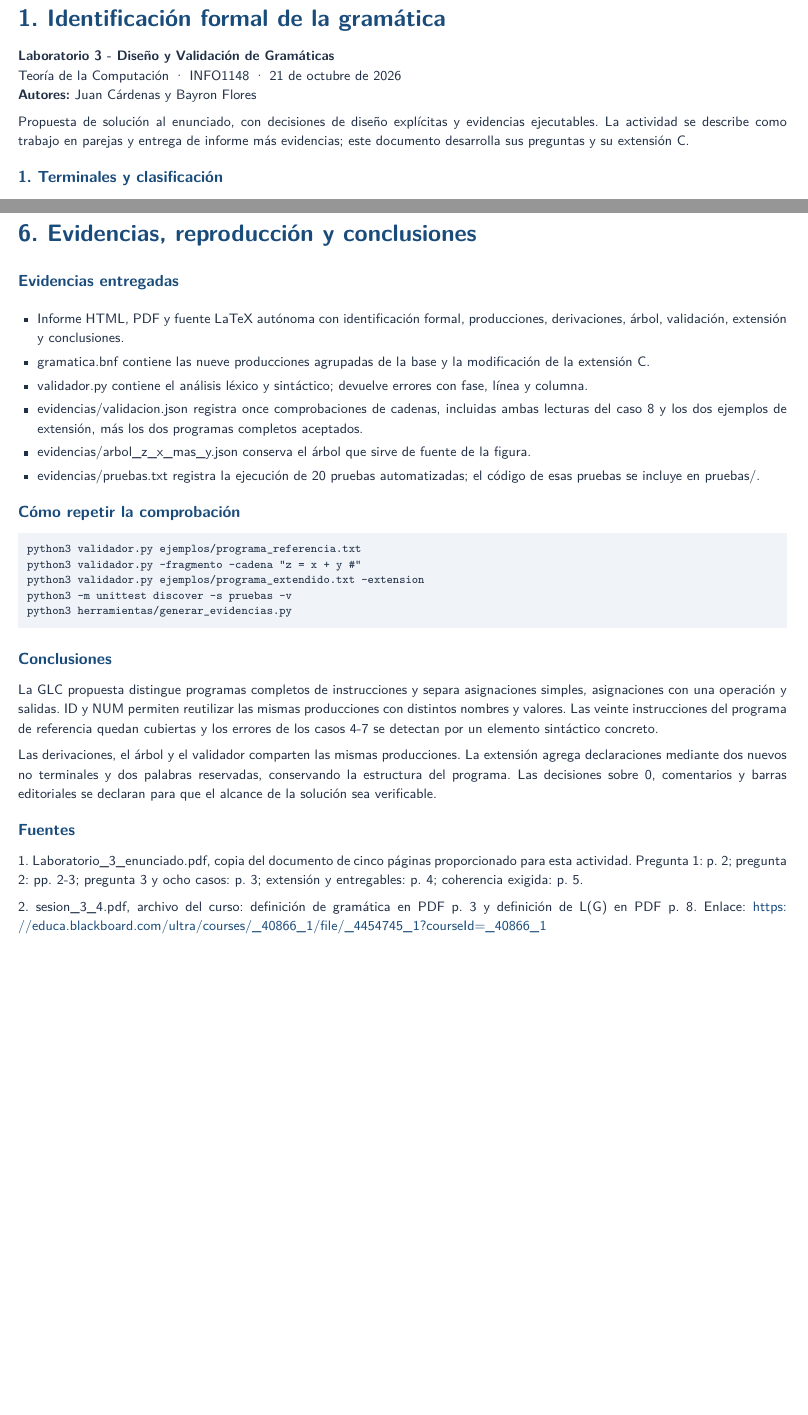
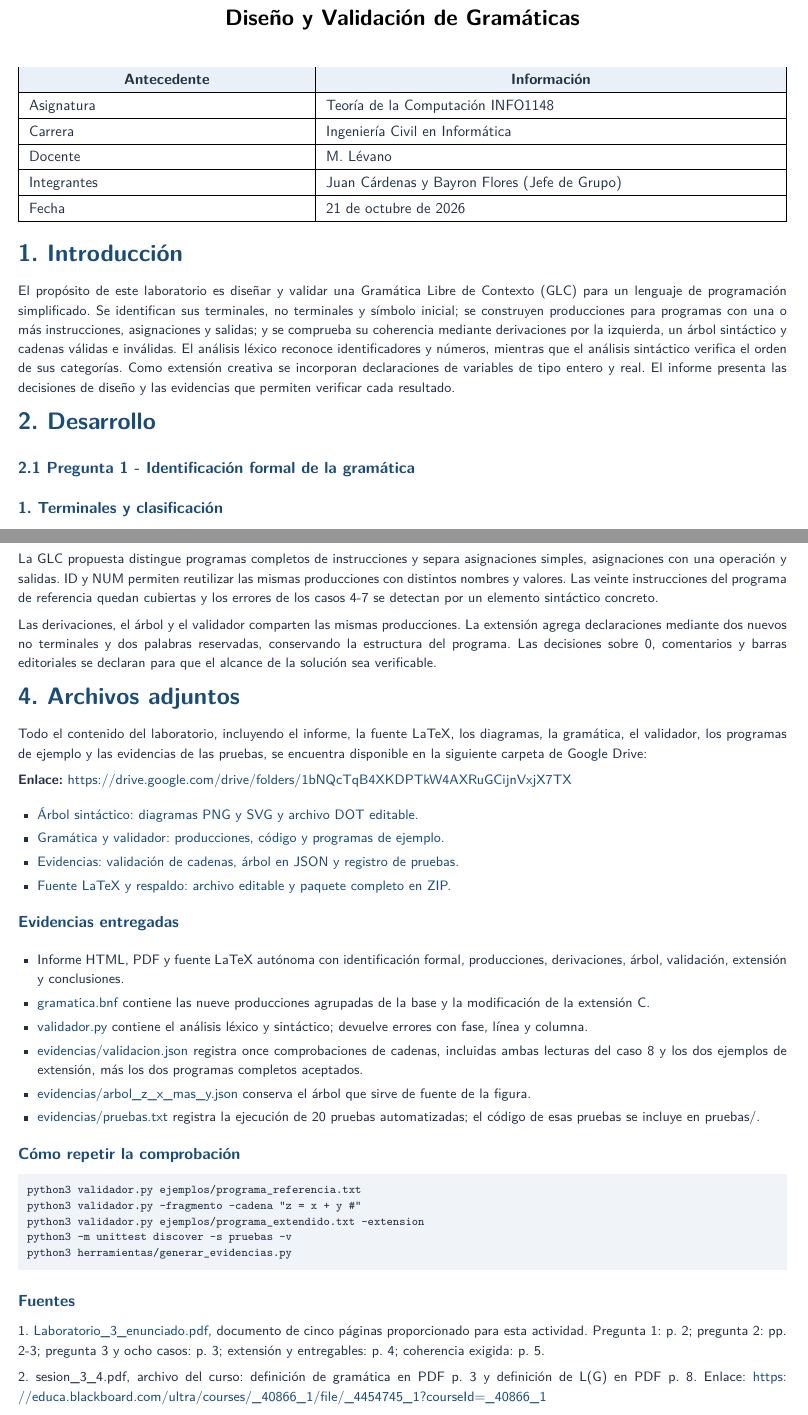
Before and after one commit to der-kaffe/info1148-laboratorio-3, a LaTeX document (docs/Informe_Laboratorio_3.tex): two parts of pages 1 and 9 of 10, joined at a grey line, cut so that both start at the same text, the shorter picture padded with empty space. Compiled offline with pdfLaTeX.

Commit message:
Ajustar inicio del informe y enlaces de adjuntos

```diff
--- a/docs/Informe_Laboratorio_3.tex
+++ b/docs/Informe_Laboratorio_3.tex
@@ -50,13 +50,33 @@
 
 \color{BodyColor}\fontsize{9.2}{13.0}\selectfont
 
-\ReportSection{1. Identificación formal de la gramática}
+\begin{center}
+{\color{black}\bfseries\fontsize{17}{21}\selectfont INFORME DE LABORATORIO \#3\par}
+\vspace{4pt}
+{\color{black}\bfseries\fontsize{15}{19}\selectfont Diseño y Validación de Gramáticas\par}
+\end{center}
+\vspace{9pt}
 
-\textbf{Laboratorio 3 - Diseño y Validación de Gramáticas}\newline{}Teoría de la Computación \textperiodcentered{} INFO1148 \textperiodcentered{} 21 de octubre de 2026\newline{}\textbf{Autores:} Juan Cárdenas y Bayron Flores
+\begingroup\fontsize{10}{13}\selectfont
+\setlength{\tabcolsep}{7pt}\renewcommand{\arraystretch}{1.3}
+\arrayrulecolor{black}
+\noindent\begin{tabularx}{\linewidth}{|>{\raggedright\arraybackslash}p{0.38\dimexpr\linewidth-4\tabcolsep-3\arrayrulewidth\relax}|>{\raggedright\arraybackslash}X|}\hline
+\rowcolor{TableHead}\centering\textbf{Antecedente} & \centering\arraybackslash\textbf{Información} \\\hline
+Asignatura & Teoría de la Computación INFO1148 \\\hline
+Carrera & Ingeniería Civil en Informática \\\hline
+Docente & M. Lévano \\\hline
+Integrantes & Juan Cárdenas y Bayron Flores (Jefe de Grupo) \\\hline
+Fecha & 21 de octubre de 2026 \\\hline
+\end{tabularx}\par\endgroup
+\vspace{10pt}
+
+\ReportSection{1. Introducción}
+
+El propósito de este laboratorio es diseñar y validar una Gramática Libre de Contexto (GLC) para un lenguaje de programación simplificado. Se identifican sus terminales, no terminales y símbolo inicial; se construyen producciones para programas con una o más instrucciones, asignaciones y salidas; y se comprueba su coherencia mediante derivaciones por la izquierda, un árbol sintáctico y cadenas válidas e inválidas. El análisis léxico reconoce identificadores y números, mientras que el análisis sintáctico verifica el orden de sus categorías. Como extensión creativa se incorporan declaraciones de variables de tipo entero y real. El informe presenta las decisiones de diseño y las evidencias que permiten verificar cada resultado.
 \par
 
-Propuesta de solución al enunciado, con decisiones de diseño explícitas y evidencias ejecutables. La actividad se describe como trabajo en parejas y entrega de informe más evidencias; este documento desarrolla sus preguntas y su extensión C.
-\par
+\ReportSection{2. Desarrollo}
+\ReportHeading{2.1 Pregunta 1 - Identificación formal de la gramática}
 
 \ReportHeading{1. Terminales y clasificación}
 
@@ -507,7 +527,27 @@ La extensión define sintaxis, no una tabla de símbolos: no comprueba repetici
 
 \clearpage
 
-\ReportSection{6. Evidencias, reproducción y conclusiones}
+\ReportSection{3. Conclusiones}
+
+La GLC propuesta distingue programas completos de instrucciones y separa asignaciones simples, asignaciones con una operación y salidas. ID y NUM permiten reutilizar las mismas producciones con distintos nombres y valores. Las veinte instrucciones del programa de referencia quedan cubiertas y los errores de los casos 4-7 se detectan por un elemento sintáctico concreto.
+\par
+
+Las derivaciones, el árbol y el validador comparten las mismas producciones. La extensión agrega declaraciones mediante dos nuevos no terminales y dos palabras reservadas, conservando la estructura del programa. Las decisiones sobre 0, comentarios y barras editoriales se declaran para que el alcance de la solución sea verificable.
+\par
+
+\ReportSection{4. Archivos adjuntos}
+
+Todo el contenido del laboratorio, incluyendo el informe, la fuente LaTeX, los diagramas, la gramática, el validador, los programas de ejemplo y las evidencias de las pruebas, se encuentra disponible en la siguiente carpeta de Google Drive:
+\par
+\textbf{Enlace:} \url{https://drive.google.com/drive/folders/1bNQcTqB4XKDPTkW4AXRuGCijnVxjX7TX}
+\par
+
+\begin{itemize}[leftmargin=13pt,itemsep=3pt,topsep=3pt,parsep=0pt]
+\item \href{https://drive.google.com/drive/folders/1m0glvzrPN8F7qQWRx1TLlZRkeD7HSk1k}{Árbol sintáctico: diagramas PNG y SVG y archivo DOT editable.}
+\item \href{https://drive.google.com/drive/folders/1JhszkPPDjUckrhO5nUqpM5lOfFZOcu4h}{Gramática y validador: producciones, código y programas de ejemplo.}
+\item \href{https://drive.google.com/drive/folders/19fGeTyS32ESlukLO6smH5J2xwzntVZuT}{Evidencias: validación de cadenas, árbol en JSON y registro de pruebas.}
+\item \href{https://drive.google.com/drive/folders/1Mk49jfYtqgAefDx3ksJxTgen6ctqOeEM}{Fuente LaTeX y respaldo: archivo editable y paquete completo en ZIP.}
+\end{itemize}
 
 \ReportHeading{Evidencias entregadas}
 
@@ -541,20 +581,15 @@ La extensión define sintaxis, no una tabla de símbolos: no comprueba repetici
 \strut{}python3 herramientas/generar\_evidencias.py\par
 \end{minipage}}\par\endgroup\vspace{5pt}
 
-\ReportHeading{Conclusiones}
-
-La GLC propuesta distingue programas completos de instrucciones y separa asignaciones simples, asignaciones con una operación y salidas. ID y NUM permiten reutilizar las mismas producciones con distintos nombres y valores. Las veinte instrucciones del programa de referencia quedan cubiertas y los errores de los casos 4-7 se detectan por un elemento sintáctico concreto.
-\par
-
-Las derivaciones, el árbol y el validador comparten las mismas producciones. La extensión agrega declaraciones mediante dos nuevos no terminales y dos palabras reservadas, conservando la estructura del programa. Las decisiones sobre 0, comentarios y barras editoriales se declaran para que el alcance de la solución sea verificable.
-\par
-
 \ReportHeading{Fuentes}
 
-1. Laboratorio\_\allowbreak{}3\_\allowbreak{}enunciado.pdf, copia del documento de cinco páginas proporcionado para esta actividad. Pregunta 1: p. 2; pregunta 2: pp. 2-3; pregunta 3 y ocho casos: p. 3; extensión y entregables: p. 4; coherencia exigida: p. 5.
+1. \href{https://drive.google.com/file/d/1dWAGayupZWFKaRqMTrzPXSf6t30L21k8/view}{Laboratorio\_\allowbreak{}3\_\allowbreak{}enunciado.pdf}, documento de cinco páginas proporcionado para esta actividad. Pregunta 1: p. 2; pregunta 2: pp. 2-3; pregunta 3 y ocho casos: p. 3; extensión y entregables: p. 4; coherencia exigida: p. 5.
 \par
 
 2. sesion\_\allowbreak{}3\_\allowbreak{}4.pdf, archivo del curso: definición de gramática en PDF p. 3 y definición de L(G) en PDF p. 8. Enlace: \url{https://educa.blackboard.com/ultra/courses/_40866_1/file/_4454745_1?courseId=_40866_1}
+\par
+
+3. \href{https://drive.google.com/file/d/1OJxHs1ERN404OiHG-l35q1IYpkBgYAvt/view}{Rubrica\_\allowbreak{}Laboratorio\_\allowbreak{}3.pdf}, criterios de identificación formal, construcción de la GLC, derivaciones y árbol, validación y criterios transversales.
 \par
 
 Los desarrollos concretos de esta entrega son una propuesta propia; los archivos de referencia establecen el problema y sus conceptos.
```
Also changed, not shown: docs/Informe_Laboratorio_3.pdf, docs/Informe_Laboratorio_3.tex (20 more changed lines).
